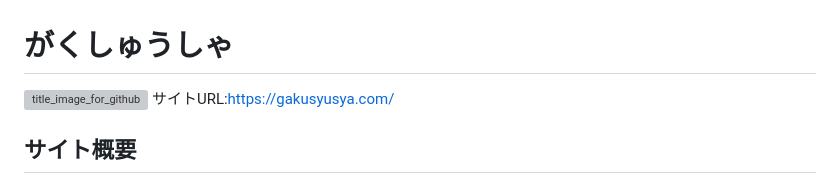
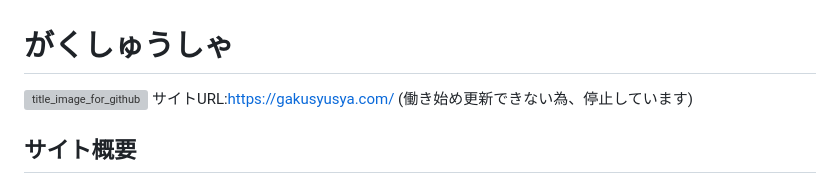
Before and after one commit to ouzyu/Gakusyusya, a Markdown page: README.md, the part around the change. GitHub-like rendering; grey boxes are pictures that could not be loaded.

Commit message:
[Update]readmeを編集,EC2インスタンスを停止

```diff
--- a/README.md
+++ b/README.md
@@ -1,6 +1,6 @@
 # がくしゅうしゃ
 ![title_image_for_github](https://github.com/ouzyu/Gakusyusya/assets/129580397/6eb1b213-0a74-4a72-bd67-285d7cd1f284)
-サイトURL:https://gakusyusya.com/
+サイトURL:https://gakusyusya.com/ (働き始め更新できない為、停止しています)
 ## サイト概要
 ### サイトテーマ
 キャラクターのアニメーションを用いて、子供たちが楽しく勉強出来る事を目的とした、学習時間の記録と管理を行うサイトです。
```
